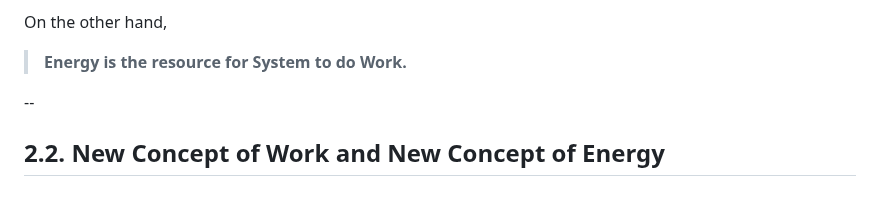
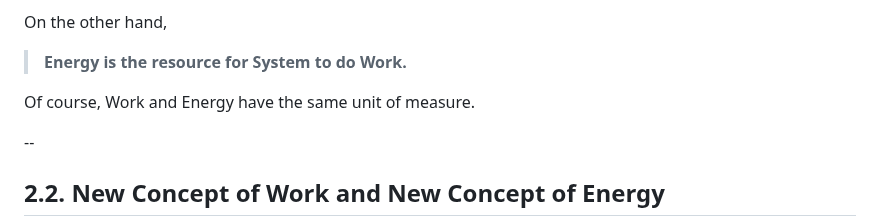
Before and after one commit to sciZer0/newdiscoveries, a Markdown page: c/README.md, the part around the change. GitHub-like rendering; blank space fills up the shorter version.

```diff
--- a/c/README.md
+++ b/c/README.md
@@ -74,6 +74,8 @@ Work is any activity of System that requires Energy (some resource).
 On the other hand,
 
 > **Energy is the resource for System to do Work.**
+
+Of course, Work and Energy have the same unit of measure.
 
 --
 
```
